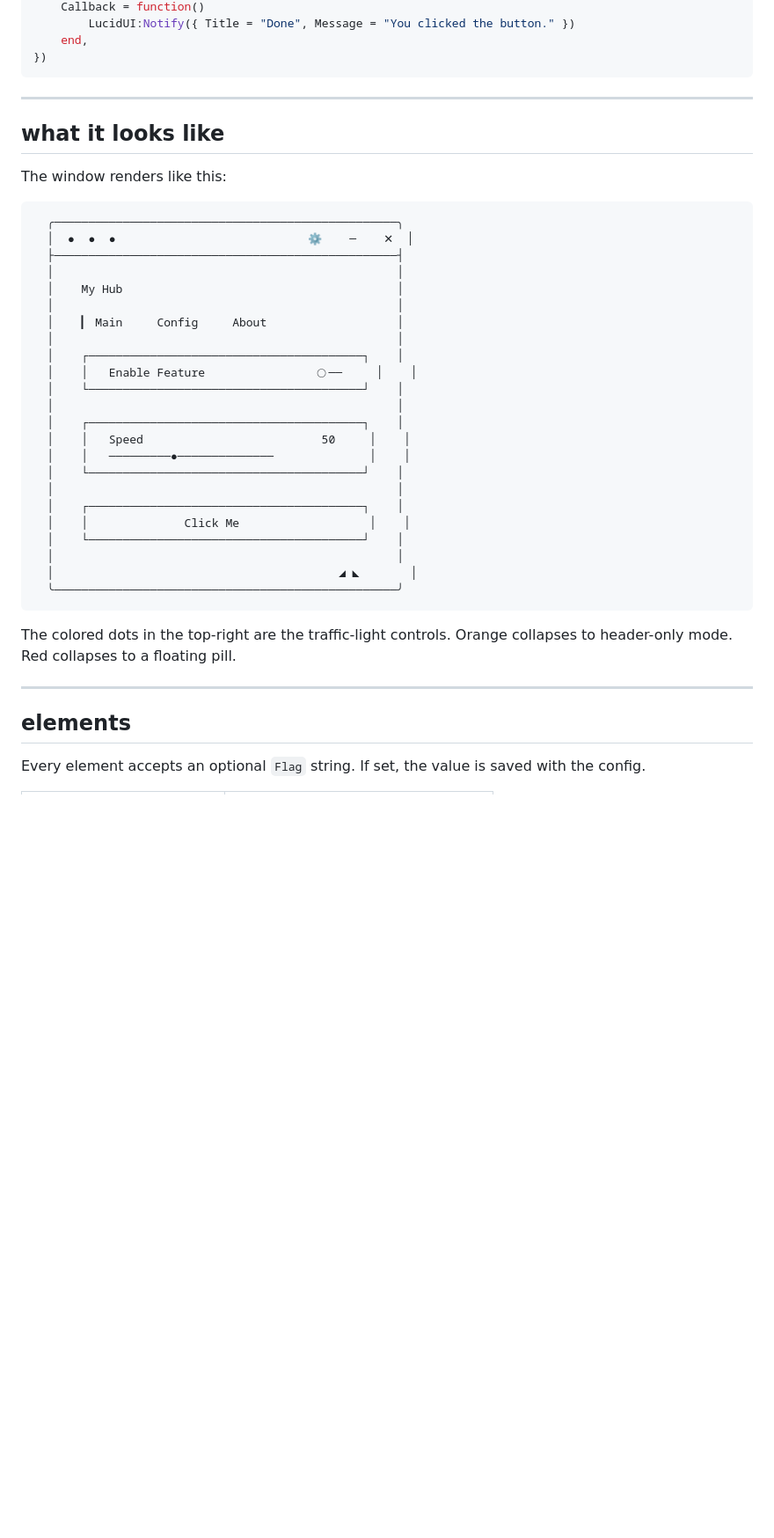
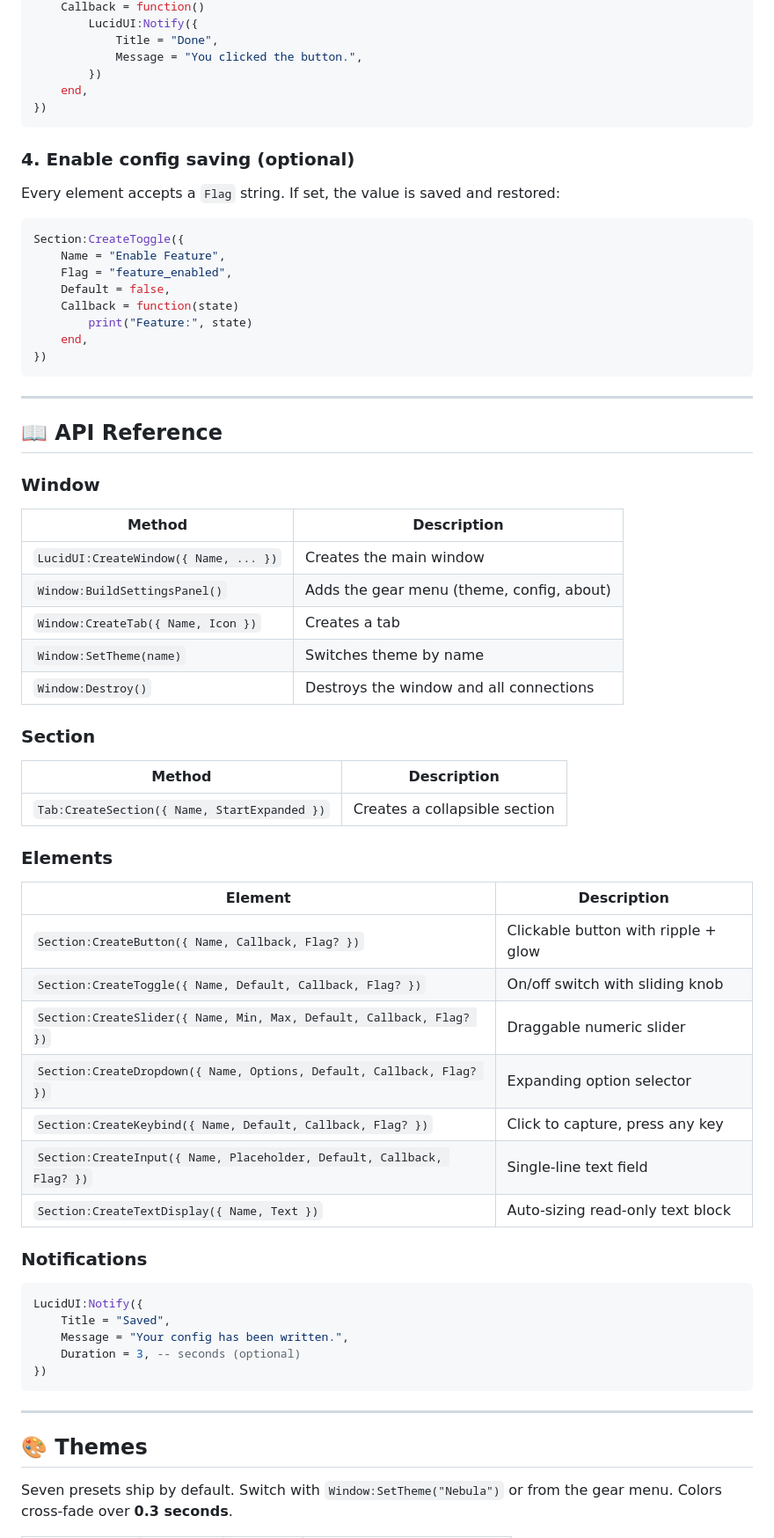
Before and after one commit to Kyotaah/lucidui, a Markdown page: README.md, the part around one of its changes. Shown at 88% size. Rendered like a GitHub page; blank space fills up the shorter version.

````diff
--- a/README.md
+++ b/README.md
@@ -62,46 +144,72 @@ Section:CreateButton({
     Callback = function()
-        LucidUI:Notify({ Title = "Done", Message = "You clicked the button." })
+        LucidUI:Notify({
+            Title = "Done",
+            Message = "You clicked the button.",
+        })
+    end,
+})
+```
+
+### 4. Enable config saving (optional)
+
+Every element accepts a `Flag` string. If set, the value is saved and restored:
+
+```lua
+Section:CreateToggle({
+    Name = "Enable Feature",
+    Flag = "feature_enabled",
+    Default = false,
+    Callback = function(state)
+        print("Feature:", state)
     end,
 })
 ```
 
 ---
 
-## what it looks like
+## 📖 API Reference
 
-The window renders like this:
+### Window
 
+| Method | Description |
+| --- | --- |
+| `LucidUI:CreateWindow({ Name, ... })` | Creates the main window |
+| `Window:BuildSettingsPanel()` | Adds the gear menu (theme, config, about) |
+| `Window:CreateTab({ Name, Icon })` | Creates a tab |
+| `Window:SetTheme(name)` | Switches theme by name |
+| `Window:Destroy()` | Destroys the window and all connections |
+
+### Section
+
+| Method | Description |
+| --- | --- |
+| `Tab:CreateSection({ Name, StartExpanded })` | Creates a collapsible section |
+
+### Elements
+
+| Element | Description |
+| --- | --- |
+| `Section:CreateButton({ Name, Callback, Flag? })` | Clickable button with ripple + glow |
+| `Section:CreateToggle({ Name, Default, Callback, Flag? })` | On/off switch with sliding knob |
+| `Section:CreateSlider({ Name, Min, Max, Default, Callback, Flag? })` | Draggable numeric slider |
+| `Section:CreateDropdown({ Name, Options, Default, Callback, Flag? })` | Expanding option selector |
+| `Section:CreateKeybind({ Name, Default, Callback, Flag? })` | Click to capture, press any key |
+| `Section:CreateInput({ Name, Placeholder, Default, Callback, Flag? })` | Single-line text field |
+| `Section:CreateTextDisplay({ Name, Text })` | Auto-sizing read-only text block |
+
+### Notifications
+
+```lua
+LucidUI:Notify({
+    Title = "Saved",
+    Message = "Your config has been written.",
+    Duration = 3, -- seconds (optional)
+})
 ```
-  ╭──────────────────────────────────────────────────╮
-  │  ●  ●  ●                            ⚙    ─    ✕  │
-  ├──────────────────────────────────────────────────┤
-  │                                                  │
-  │    My Hub                                        │
-  │                                                  │
-  │    ▎ Main     Config     About                   │
-  │                                                  │
-  │    ┌────────────────────────────────────────┐    │
-  │    │   Enable Feature                ◯──     │    │
-  │    └────────────────────────────────────────┘    │
-  │                                                  │
-  │    ┌────────────────────────────────────────┐    │
-  │    │   Speed                          50     │    │
-  │    │   ─────────●──────────────              │    │
-  │    └────────────────────────────────────────┘    │
-  │                                                  │
-  │    ┌────────────────────────────────────────┐    │
-  │    │              Click Me                   │    │
-  │    └────────────────────────────────────────┘    │
-  │                                                  │
-  │                                         ◢◣       │
-  ╰──────────────────────────────────────────────────╯
-```
-
-The colored dots in the top-right are the traffic-light controls. Orange collapses to header-only mode. Red collapses to a floating pill.
 
 ---
 
-## elements
+## 🎨 Themes
 
-Every element accepts an optional `Flag` string. If set, the value is saved with the config.
+Seven presets ship by default. Switch with `Window:SetTheme("Nebula")` or from the gear menu. Colors cross-fade over **0.3 seconds**.
 
````
Also changed, not shown: other parts of README.md (+240 -183 lines).
